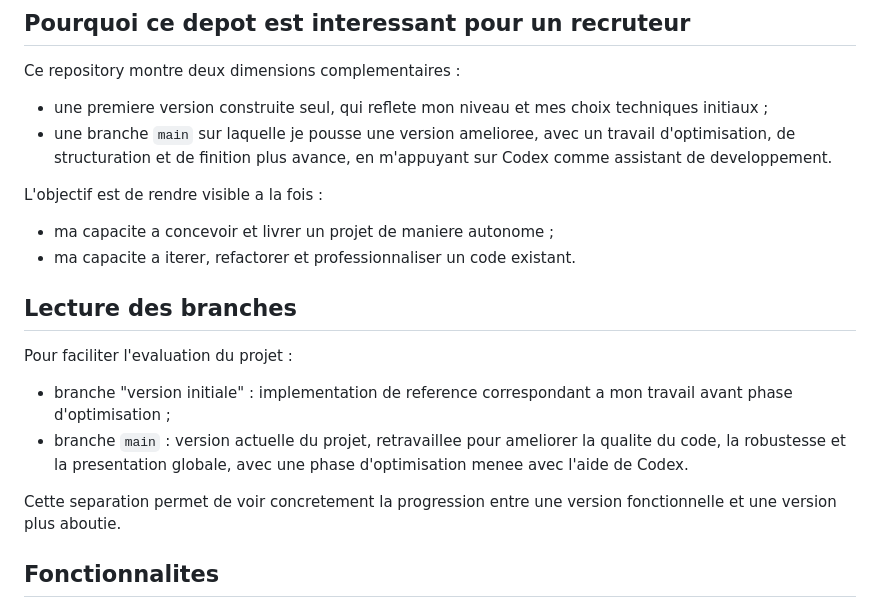
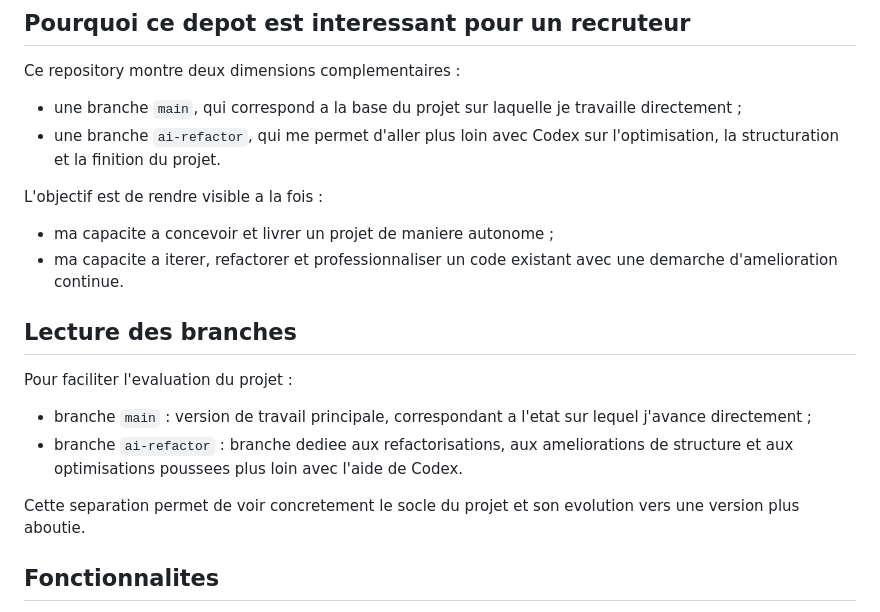
Before and after one commit to Gauss93/Chess-trainer, a Markdown page: README.md, the part around the change. Rendered like a GitHub page.

Commit message:
Clarify branch descriptions in README

```diff
--- a/README.md
+++ b/README.md
@@ -6,22 +6,22 @@ Application web d'echecs developpee en Python avec Flask. Le projet permet de jo
 
 Ce repository montre deux dimensions complementaires :
 
-- une premiere version construite seul, qui reflete mon niveau et mes choix techniques initiaux ;
-- une branche `main` sur laquelle je pousse une version amelioree, avec un travail d'optimisation, de structuration et de finition plus avance, en m'appuyant sur Codex comme assistant de developpement.
+- une branche `main`, qui correspond a la base du projet sur laquelle je travaille directement ;
+- une branche `ai-refactor`, qui me permet d'aller plus loin avec Codex sur l'optimisation, la structuration et la finition du projet.
 
 L'objectif est de rendre visible a la fois :
 
 - ma capacite a concevoir et livrer un projet de maniere autonome ;
-- ma capacite a iterer, refactorer et professionnaliser un code existant.
+- ma capacite a iterer, refactorer et professionnaliser un code existant avec une demarche d'amelioration continue.
 
 ## Lecture des branches
 
 Pour faciliter l'evaluation du projet :
 
-- branche "version initiale" : implementation de reference correspondant a mon travail avant phase d'optimisation ;
-- branche `main` : version actuelle du projet, retravaillee pour ameliorer la qualite du code, la robustesse et la presentation globale, avec une phase d'optimisation menee avec l'aide de Codex.
+- branche `main` : version de travail principale, correspondant a l'etat sur lequel j'avance directement ;
+- branche `ai-refactor` : branche dediee aux refactorisations, aux ameliorations de structure et aux optimisations poussees plus loin avec l'aide de Codex.
 
-Cette separation permet de voir concretement la progression entre une version fonctionnelle et une version plus aboutie.
+Cette separation permet de voir concretement le socle du projet et son evolution vers une version plus aboutie.
 
 ## Fonctionnalites
 
```
